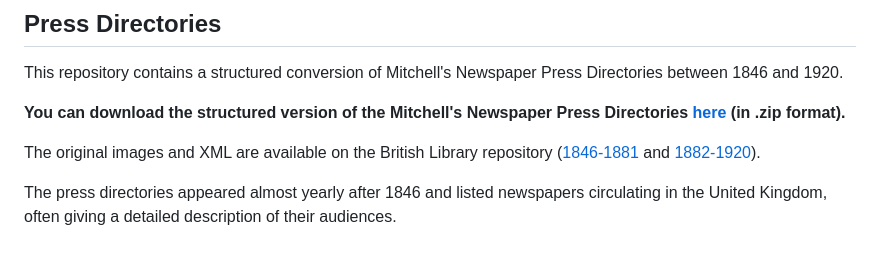
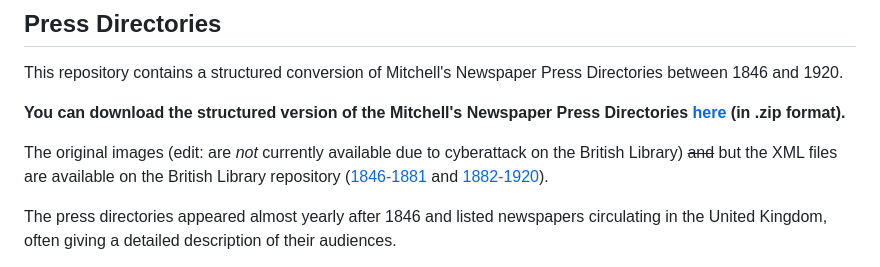
Before and after one commit to Living-with-machines/PressDirectories, a Markdown page: README.md, the part around the change. GitHub-like rendering.

Commit message:
Update README with current status of original files
Clarified availability of original images and XML files due to a cyberattack on the British Library.

```diff
--- a/README.md
+++ b/README.md
@@ -30,7 +30,7 @@ This repository contains a structured conversion of Mitchell's Newspaper Press D
 
 **You can download the structured version of the Mitchell's Newspaper Press Directories [here](https://github.com/Living-with-machines/PressDirectories/blob/main/data/Press_Directories_1846_1920_JISC_final.csv.zip) (in .zip format).**
 
-The original images and XML are available on the British Library repository ([1846-1881](https://doi.org/10.23636/53p3-3a70) and [1882-1920](https://doi.org/10.23636/578s-8y85)).
+The original images (edit: are *not* currently available due to cyberattack on the British Library) ~~and~~ but the XML files are available on the British Library repository ([1846-1881](https://doi.org/10.23636/53p3-3a70) and [1882-1920](https://doi.org/10.23636/578s-8y85)).
 
 The press directories appeared almost yearly after 1846 and listed newspapers circulating in the United Kingdom, often giving a detailed description of their audiences.
 
```
